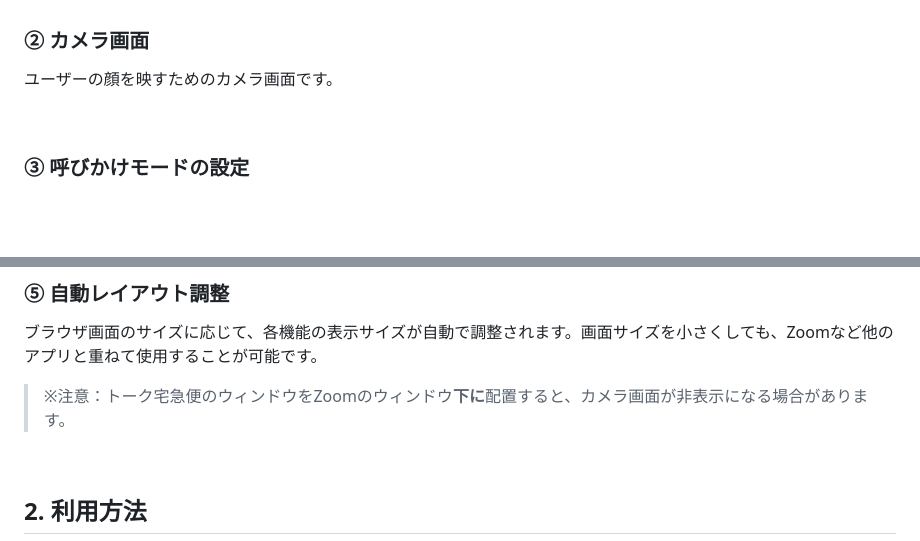
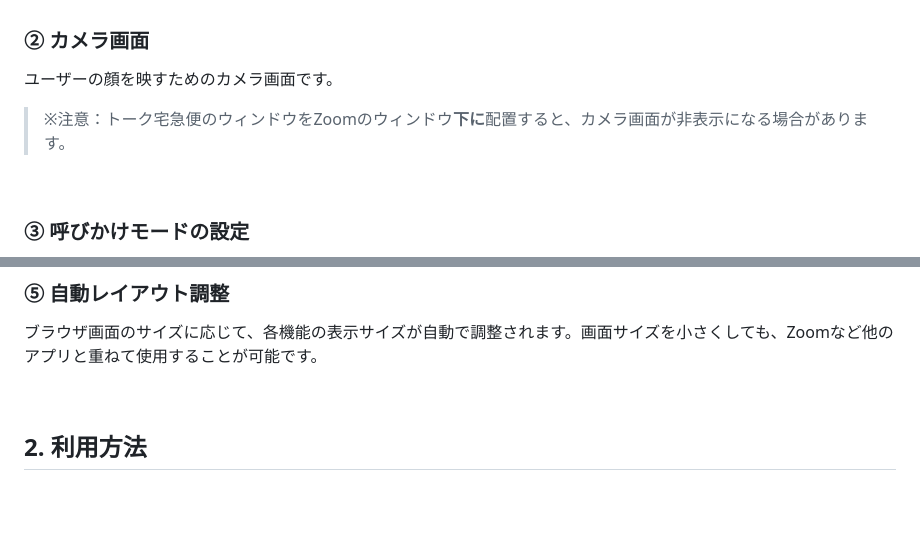
Before and after one commit to Ninjinkun35/Deaf_contributionSupportSystem, a Markdown page: README.md, 2 parts joined by grey strips. GitHub-like rendering; blank space fills up the shorter version.

Commit message:
注意書きの位置を変更した

```diff
--- a/README.md
+++ b/README.md
@@ -15,7 +15,7 @@
 ### ② カメラ画面
 
 ユーザーの顔を映すためのカメラ画面です。
-
+> ※注意：トーク宅急便のウィンドウをZoomのウィンドウ**下に**配置すると、カメラ画面が非表示になる場合があります。
 <br>
 
 ### ③ 呼びかけモードの設定
@@ -36,8 +36,6 @@
 ### ⑤ 自動レイアウト調整
 
 ブラウザ画面のサイズに応じて、各機能の表示サイズが自動で調整されます。画面サイズを小さくしても、Zoomなど他のアプリと重ねて使用することが可能です。
-
-> ※注意：トーク宅急便のウィンドウをZoomのウィンドウ**下に**配置すると、カメラ画面が非表示になる場合があります。
 
 <br>
 
```
